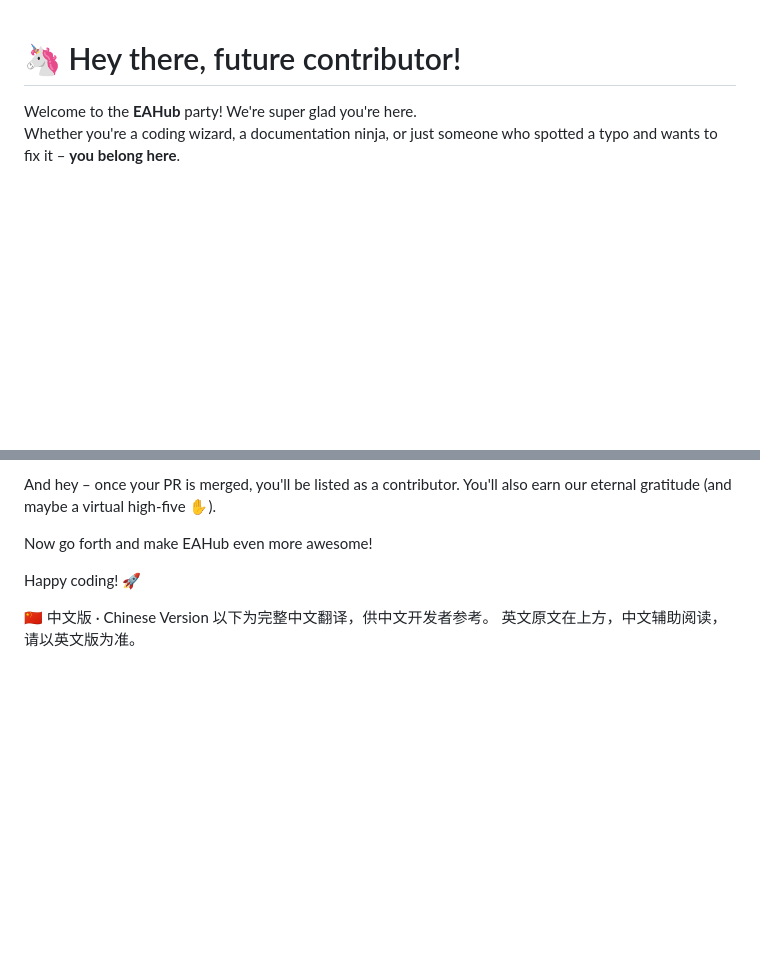
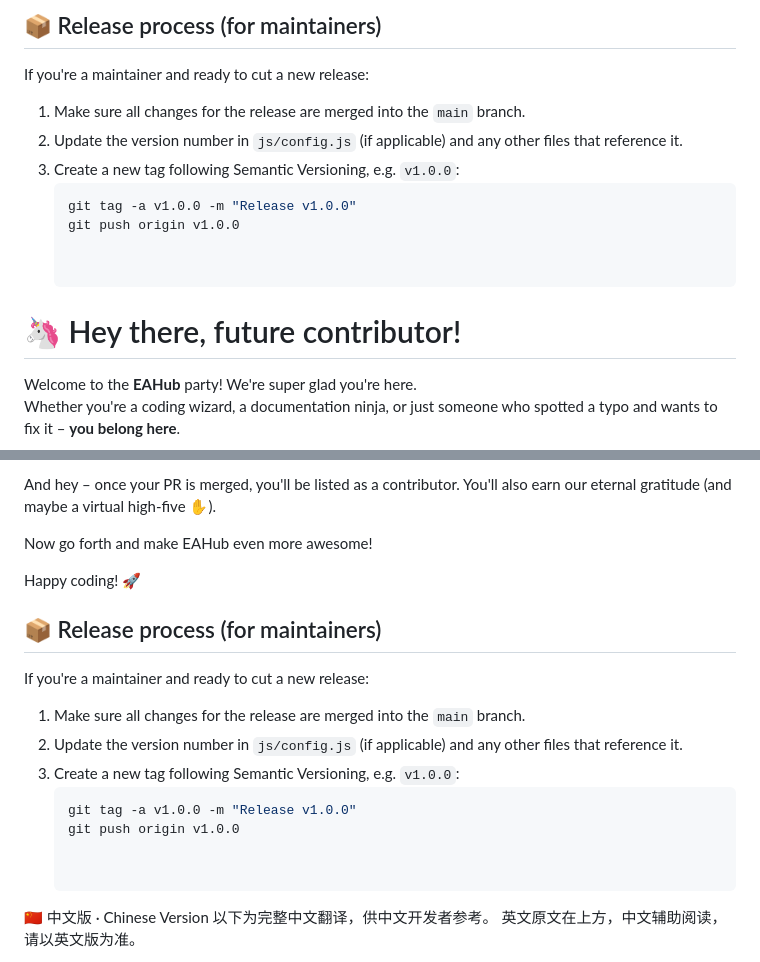
Before and after one commit to vfvincentwong2026/eahub, a Markdown page: CONTRIBUTING.md, 2 parts joined by grey strips. GitHub-like rendering; blank space fills up the shorter version.

Commit message:
Add release process guidelines for maintainers
Added a release process section for maintainers in CONTRIBUTING.md.

````diff
--- a/CONTRIBUTING.md
+++ b/CONTRIBUTING.md
@@ -1,3 +1,15 @@
+## 📦 Release process (for maintainers)
+
+If you're a maintainer and ready to cut a new release:
+
+1. Make sure all changes for the release are merged into the `main` branch.
+2. Update the version number in `js/config.js` (if applicable) and any other files that reference it.
+3. Create a new tag following Semantic Versioning, e.g. `v1.0.0`:
+   ```bash
+   git tag -a v1.0.0 -m "Release v1.0.0"
+   git push origin v1.0.0
+
+
 # 🦄 Hey there, future contributor!
 
 Welcome to the **EAHub** party! We're super glad you're here.
@@ -127,6 +139,18 @@ And hey – once your PR is merged, you'll be listed as a contributor. You'll al
 Now go forth and make EAHub even more awesome!
 
 Happy coding! 🚀
+
+## 📦 Release process (for maintainers)
+
+If you're a maintainer and ready to cut a new release:
+
+1. Make sure all changes for the release are merged into the `main` branch.
+2. Update the version number in `js/config.js` (if applicable) and any other files that reference it.
+3. Create a new tag following Semantic Versioning, e.g. `v1.0.0`:
+   ```bash
+   git tag -a v1.0.0 -m "Release v1.0.0"
+   git push origin v1.0.0
+
 
 🇨🇳 中文版 · Chinese Version
 以下为完整中文翻译，供中文开发者参考。
````
